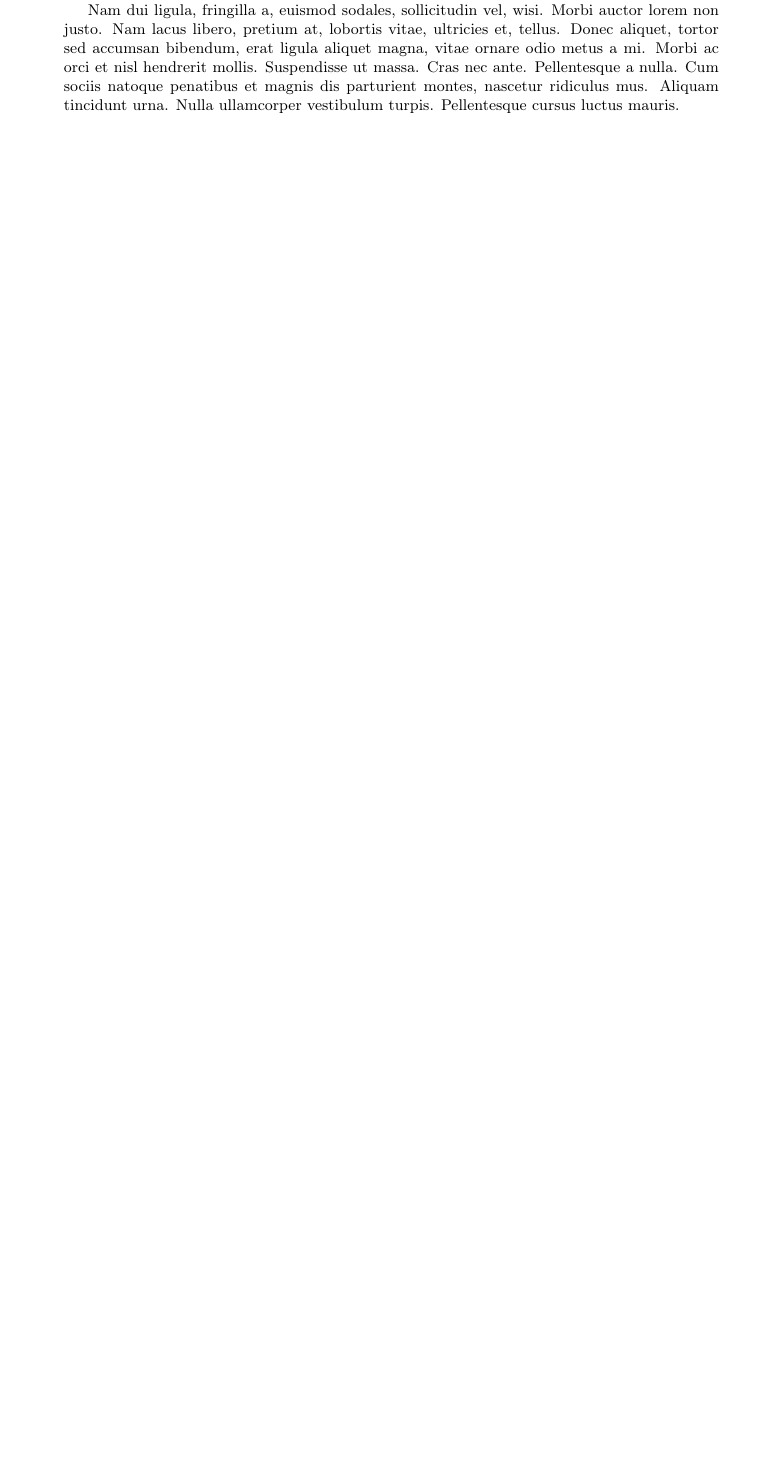
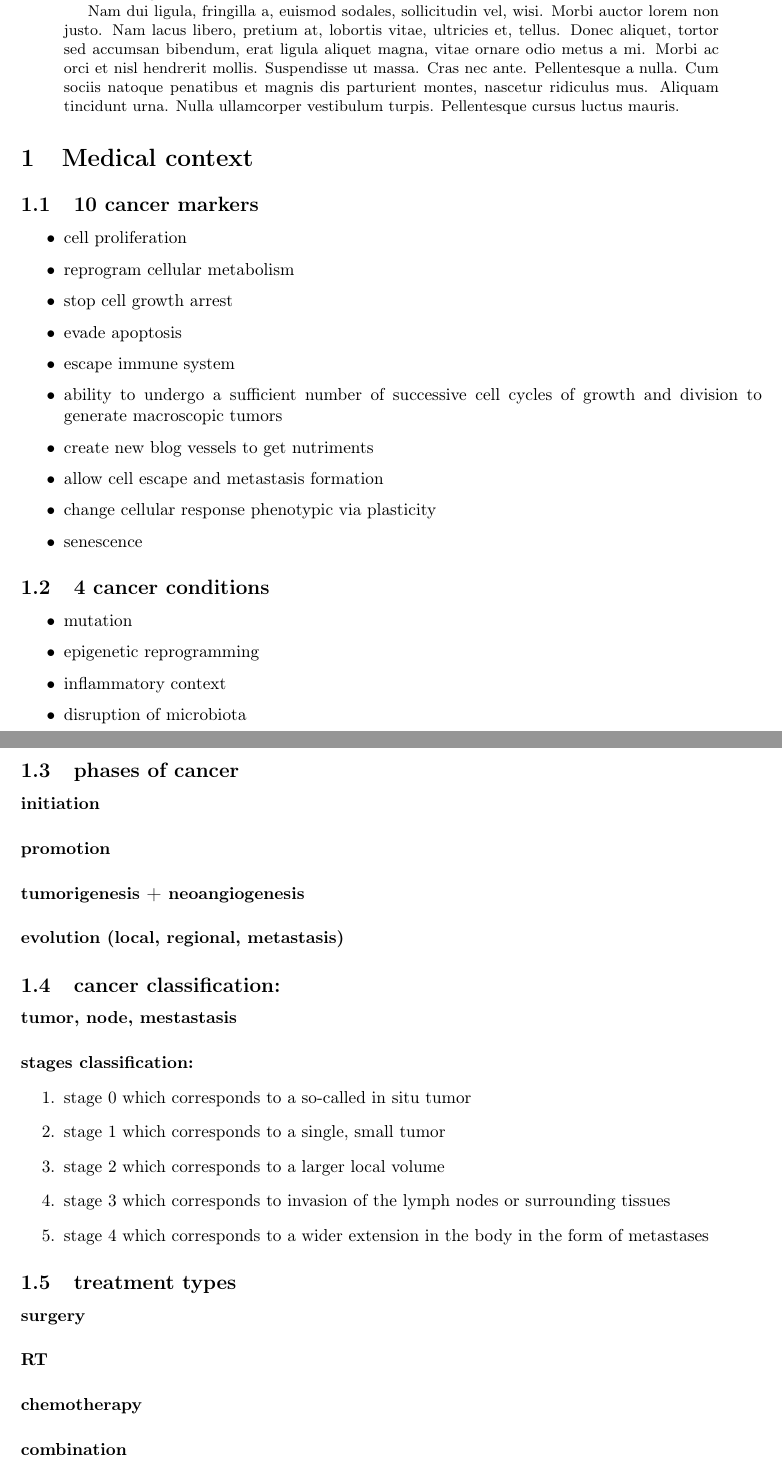
Before and after one commit to pauldubois98/PhD, a LaTeX paper (2_Radiotherapy/2_main.tex, which reads 2_Radiotherapy/2_content.tex): part of page 2 of 4 before the commit and two parts of pages 2 and 3 of 5 after it, the two joined at a grey line, cut so that both start at the same text, the shorter picture padded with empty space. Compiled offline with pdfLaTeX.

Commit message:
added medical intro to RT intro intro section

```diff
--- a/2_Radiotherapy/2_content.tex
+++ b/2_Radiotherapy/2_content.tex
@@ -1,3 +1,57 @@
+\section{Medical context}
+% what is cancer
+% beyond the cellular level, impacting tissues
+\subsection{10 cancer markers}
+\begin{itemize}
+	\item cell proliferation
+	\item reprogram cellular metabolism
+	\item stop cell growth arrest
+	\item evade apoptosis
+	\item escape immune system
+	\item ability to undergo a sufficient number of successive cell cycles of growth and division to generate macroscopic tumors
+	\item create new blog vessels to get nutriments
+	\item allow cell escape and metastasis formation
+	\item change cellular response phenotypic via plasticity
+	\item senescence
+\end{itemize}
+
+\subsection{4 cancer conditions}
+\begin{itemize}
+	\item mutation
+	\item epigenetic reprogramming
+	\item inflammatory context
+	\item disruption of microbiota
+\end{itemize}
+% => on what does RT applies?
+
+\subsection{phases of cancer}
+\paragraph{initiation}
+\paragraph{promotion}
+\paragraph{tumorigenesis + neoangiogenesis}
+\paragraph{evolution (local, regional, metastasis)}
+% => at what stage does RT applies?
+
+\subsection{cancer classification:}
+\paragraph{tumor, node, mestastasis}
+% => at what stage does RT applies?
+\paragraph{stages classification:}
+\begin{enumerate}
+	\item stage 0 which corresponds to a so-called in situ tumor
+	\item stage 1 which corresponds to a single, small tumor
+	\item stage 2 which corresponds to a larger local volume
+	\item stage 3 which corresponds to invasion of the lymph nodes or surrounding tissues
+	\item stage 4 which corresponds to a wider extension in the body in the form of metastases
+\end{enumerate}
+% => at what stage does RT applies?
+
+\subsection{treatment types}
+\paragraph{surgery}
+\paragraph{RT}
+% DNA quality plot with DNA reparation only for healthy cells
+\paragraph{chemotherapy}
+\paragraph{combination}
+
+% %%%%%%%%%%%%%%%%%%%%%%%%%%%%%%%%%%%%%%%%%%%%%%%%%%%% %
 \section{Patient Path}
 
 % add a graphic
```
Also changed, not shown: 2_Radiotherapy/2_content.tex (17 more changed lines).
